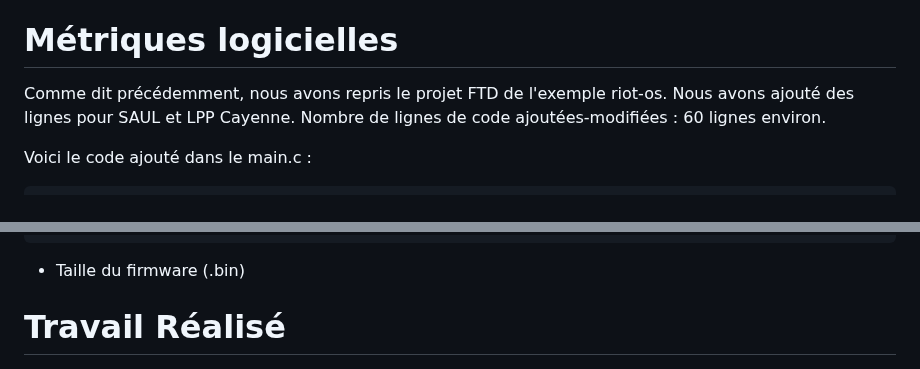
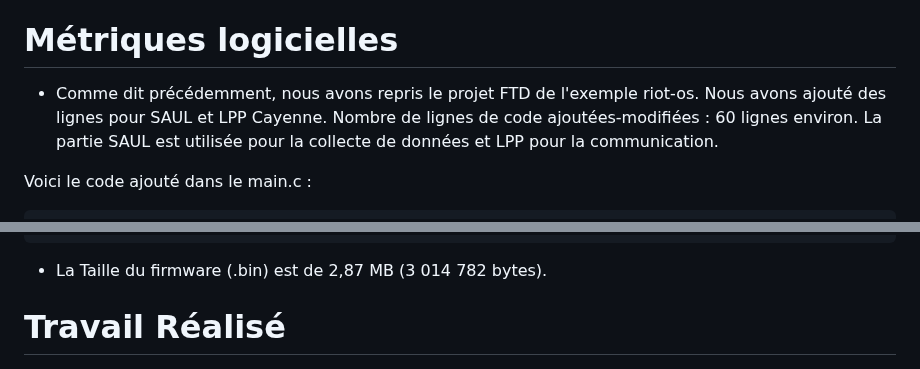
Before and after one commit to iese5-iot-2425-FTD-GNSS/docs, a Markdown page: Rapport.md, 2 parts joined by grey strips. Rendered like a GitHub page.

````diff
--- a/Rapport.md
+++ b/Rapport.md
@@ -99,8 +99,8 @@ Voici l'explication détaillée des différents éléments dans le payload :
 
 # Métriques logicielles
 
-Comme dit précédemment, nous avons repris le projet FTD de l'exemple riot-os. Nous avons ajouté des lignes pour SAUL et LPP Cayenne.
-Nombre de lignes de code ajoutées-modifiées : 60 lignes environ.
+- Comme dit précédemment, nous avons repris le projet FTD de l'exemple riot-os. Nous avons ajouté des lignes pour SAUL et LPP Cayenne.
+Nombre de lignes de code ajoutées-modifiées : 60 lignes environ. La partie SAUL est utilisée pour la collecte de données et LPP pour la communication.
 
 Voici le code ajouté dans le main.c :
 ```c
@@ -157,7 +157,7 @@ while (1) {
       xtimer_periodic_wakeup(&last_wakeup, INTERVAL);
 }
 ```
-- Taille du firmware (.bin)
+- La Taille du firmware (.bin) est de 2,87 MB (3 014 782 bytes).
 
 # Travail Réalisé
 ![Terminal](images/Terminal.png)
````
